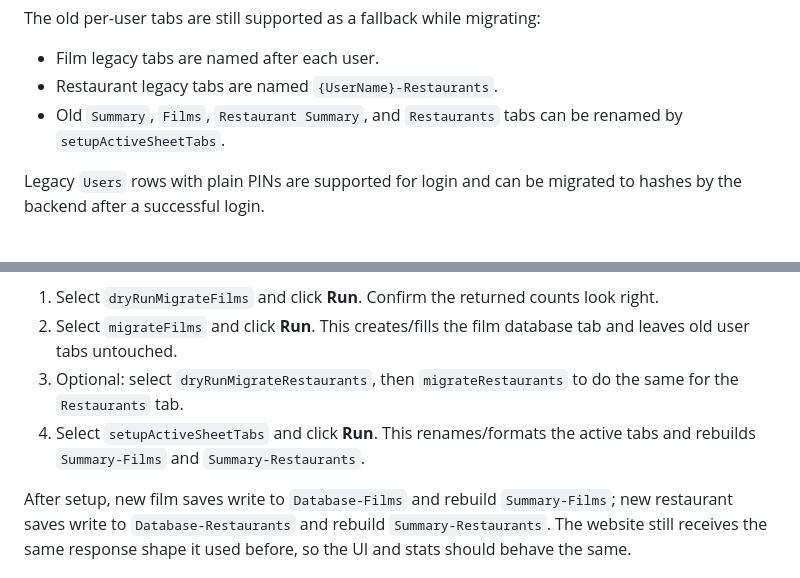
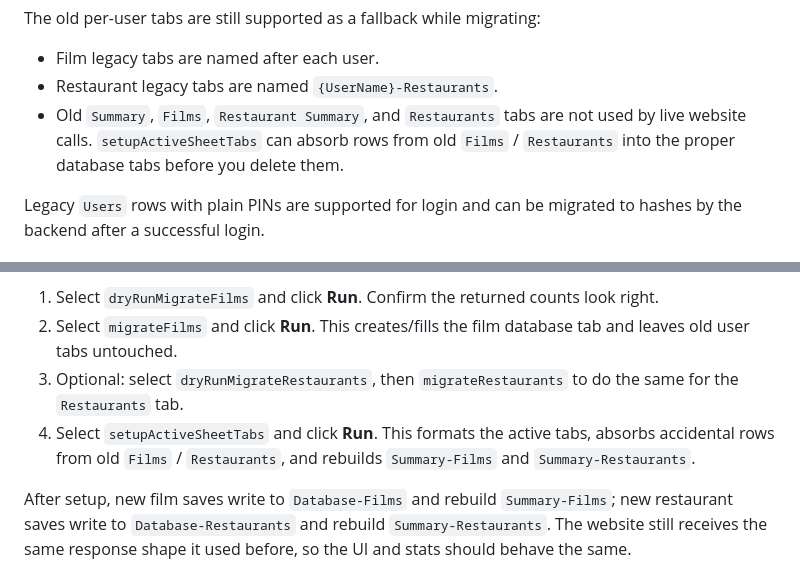
Before and after one commit to cine-file/rate, a Markdown page: README.md, 2 parts joined by grey strips. GitHub-like rendering.

```diff
--- a/README.md
+++ b/README.md
@@ -55,7 +55,7 @@ The old per-user tabs are still supported as a fallback while migrating:
 
 - Film legacy tabs are named after each user.
 - Restaurant legacy tabs are named `{UserName}-Restaurants`.
-- Old `Summary`, `Films`, `Restaurant Summary`, and `Restaurants` tabs can be renamed by `setupActiveSheetTabs`.
+- Old `Summary`, `Films`, `Restaurant Summary`, and `Restaurants` tabs are not used by live website calls. `setupActiveSheetTabs` can absorb rows from old `Films` / `Restaurants` into the proper database tabs before you delete them.
 
 Legacy `Users` rows with plain PINs are supported for login and can be migrated to hashes by the backend after a successful login.
 
@@ -66,7 +66,7 @@ Do not manually move rows unless the migration helpers fail. Paste and deploy `C
 1. Select `dryRunMigrateFilms` and click **Run**. Confirm the returned counts look right.
 2. Select `migrateFilms` and click **Run**. This creates/fills the film database tab and leaves old user tabs untouched.
 3. Optional: select `dryRunMigrateRestaurants`, then `migrateRestaurants` to do the same for the `Restaurants` tab.
-4. Select `setupActiveSheetTabs` and click **Run**. This renames/formats the active tabs and rebuilds `Summary-Films` and `Summary-Restaurants`.
+4. Select `setupActiveSheetTabs` and click **Run**. This formats the active tabs, absorbs accidental rows from old `Films` / `Restaurants`, and rebuilds `Summary-Films` and `Summary-Restaurants`.
 
 After setup, new film saves write to `Database-Films` and rebuild `Summary-Films`; new restaurant saves write to `Database-Restaurants` and rebuild `Summary-Restaurants`. The website still receives the same response shape it used before, so the UI and stats should behave the same.
 
```
